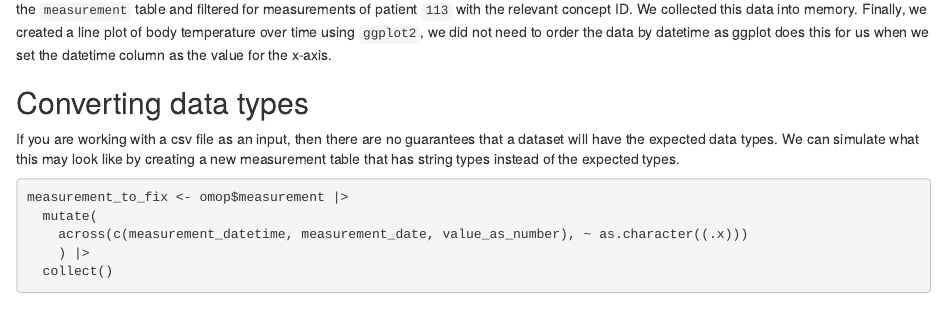
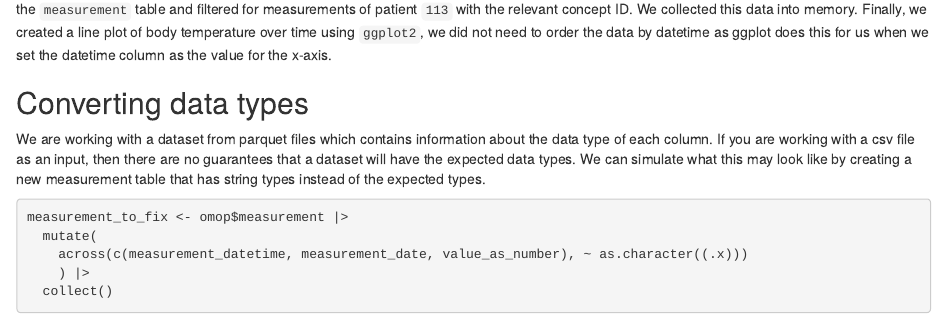
Before and after one commit to SAFEHR-data/omop-carpentries, an R Markdown document (episodes/08_dates_and_times.Rmd): the page in a window 1100 px wide, from 2900 px down. Rendered offline with R 4.5, knitr and Pandoc, with nearby package versions; some code elsewhere in the file could not run offline.

Commit message:
Apply suggestions from code review
Co-authored-by: Ewan McFarlane <104842413+emgm06@users.noreply.github.com>

````diff
--- a/episodes/08_dates_and_times.Rmd
+++ b/episodes/08_dates_and_times.Rmd
@@ -155,7 +155,7 @@ ggplot(measurement, aes(x = measurement_datetime, y = value_as_number)) +
 
 ## Converting data types
 
-If you are working with a csv file as an input, then there are no guarantees that a dataset will have the expected data types. We can simulate what this may look like by creating a new measurement table that has string types instead of the expected types.
+We are working with a dataset from parquet files which contains information about the data type of each column. If you are working with a csv file as an input, then there are no guarantees that a dataset will have the expected data types. We can simulate what this may look like by creating a new measurement table that has string types instead of the expected types.
 
 ```{r, warning = FALSE, message = FALSE}
 measurement_to_fix <- omop$measurement |>
````
Also changed, not shown: episodes/08_dates_and_times.Rmd (2 more changed lines).
